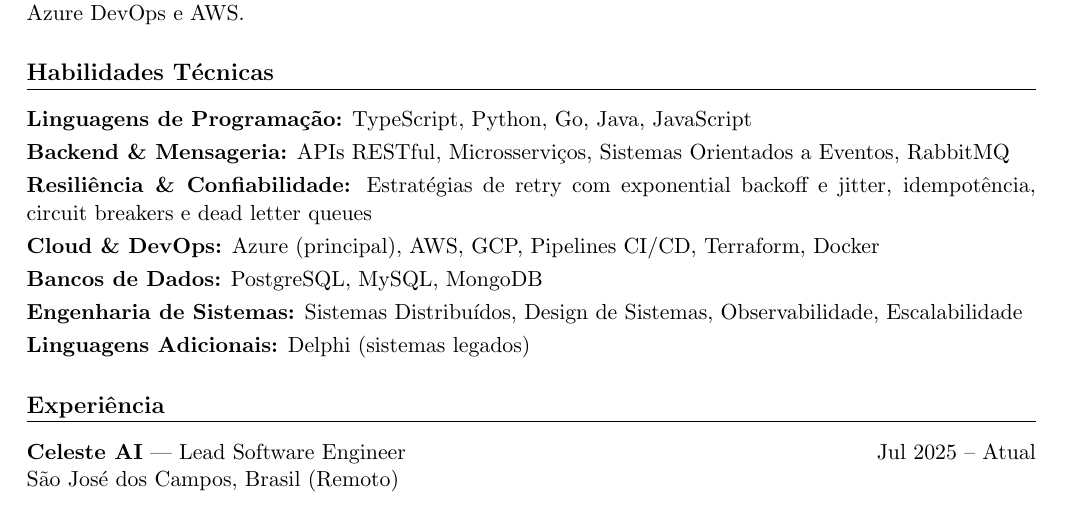
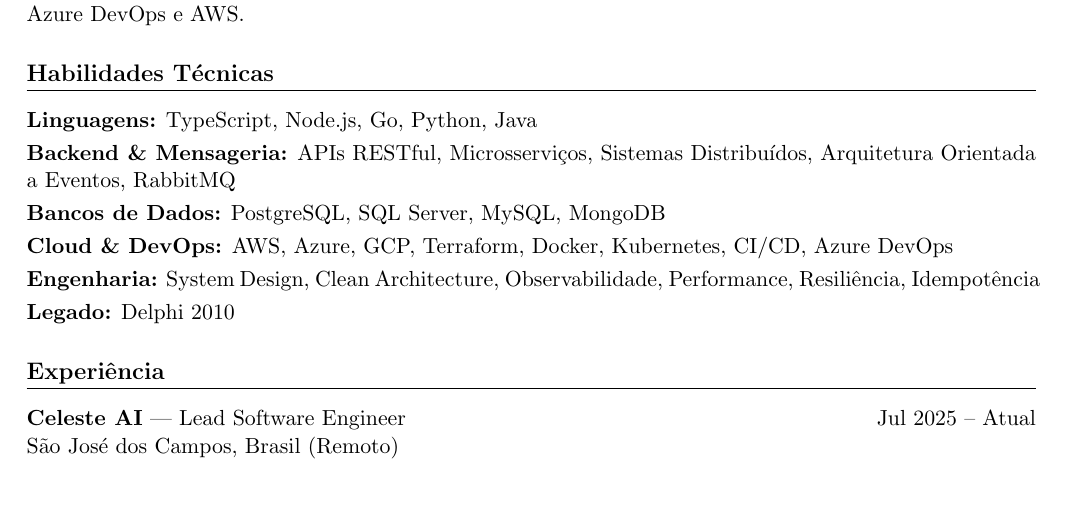
Before and after one commit to vinnedev/resume, a LaTeX document (main-pt_BR.tex): part of page 1 of 2, cut so that both start at the same text. Compiled offline with pdfLaTeX.

Commit message:
refactor(skills): reorganize technical skills around backend & cloud focus

```diff
--- a/main-pt_BR.tex
+++ b/main-pt_BR.tex
@@ -32,13 +32,12 @@
 
 % ================= HABILIDADES =================
 \section*{Habilidades Técnicas}
-\textbf{Linguagens de Programação:} TypeScript, Python, Go, Java, JavaScript \\[3pt]
-\textbf{Backend \& Mensageria:} APIs RESTful, Microsserviços, Sistemas Orientados a Eventos, RabbitMQ \\[3pt]
-\textbf{Resiliência \& Confiabilidade:} Estratégias de retry com exponential backoff e jitter, idempotência, circuit breakers e dead letter queues \\[3pt]
-\textbf{Cloud \& DevOps:} Azure (principal), AWS, GCP, Pipelines CI/CD, Terraform, Docker \\[3pt]
-\textbf{Bancos de Dados:} PostgreSQL, MySQL, MongoDB \\[3pt]
-\textbf{Engenharia de Sistemas:} Sistemas Distribuídos, Design de Sistemas, Observabilidade, Escalabilidade \\[3pt]
-\textbf{Linguagens Adicionais:} Delphi (sistemas legados)
+\textbf{Linguagens:} TypeScript, Node.js, Go, Python, Java \\[3pt]
+\textbf{Backend \& Mensageria:} APIs RESTful, Microsserviços, Sistemas Distribuídos, Arquitetura Orientada a Eventos, RabbitMQ \\[3pt]
+\textbf{Bancos de Dados:} PostgreSQL, SQL Server, MySQL, MongoDB \\[3pt]
+\textbf{Cloud \& DevOps:} AWS, Azure, GCP, Terraform, Docker, Kubernetes, CI/CD, Azure DevOps \\[3pt]
+\textbf{Engenharia:} System Design, Clean Architecture, Observabilidade, Performance, Resiliência, Idempotência \\[3pt]
+\textbf{Legado:} Delphi 2010
 
 % ================= EXPERIÊNCIA =================
 \section*{Experiência}
```
Also changed, not shown: main.tex (+6 -7 lines).
